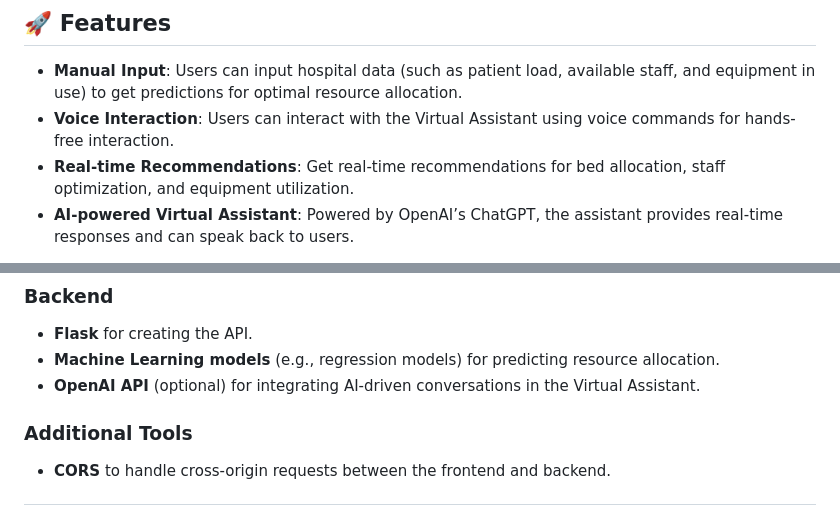
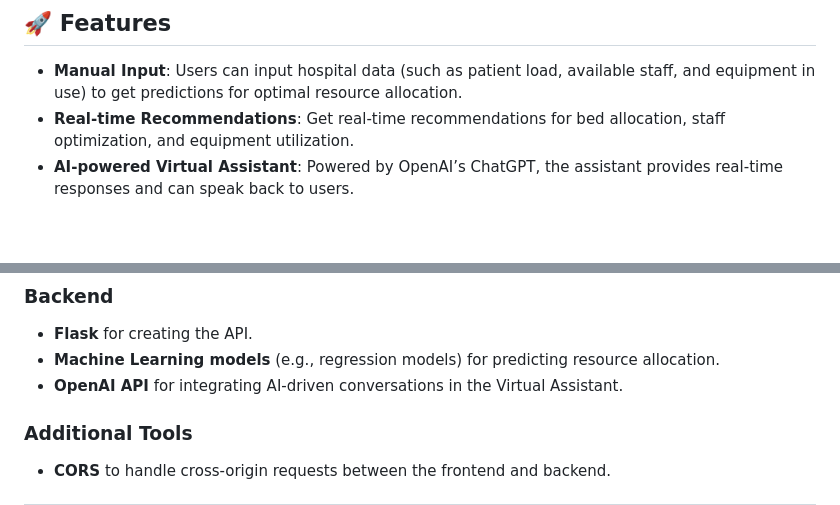
Before and after one commit to lavuchandu169/APPLIED-RESEARCH-METHODS, a Markdown page: README.md, 2 parts joined by grey strips. GitHub-like rendering; blank space fills up the shorter version.

```diff
--- a/README.md
+++ b/README.md
@@ -7,7 +7,6 @@ This project is a **Hospital Resource Allocation System** that helps optimize ho
 ## 🚀 Features
 
 - **Manual Input**: Users can input hospital data (such as patient load, available staff, and equipment in use) to get predictions for optimal resource allocation.
-- **Voice Interaction**: Users can interact with the Virtual Assistant using voice commands for hands-free interaction.
 - **Real-time Recommendations**: Get real-time recommendations for bed allocation, staff optimization, and equipment utilization.
 - **AI-powered Virtual Assistant**: Powered by OpenAI’s ChatGPT, the assistant provides real-time responses and can speak back to users.
 
@@ -23,7 +22,7 @@ This project is a **Hospital Resource Allocation System** that helps optimize ho
 ### Backend
 - **Flask** for creating the API.
 - **Machine Learning models** (e.g., regression models) for predicting resource allocation.
-- **OpenAI API** (optional) for integrating AI-driven conversations in the Virtual Assistant.
+- **OpenAI API** for integrating AI-driven conversations in the Virtual Assistant.
 
 ### Additional Tools
 - **CORS** to handle cross-origin requests between the frontend and backend.
```
